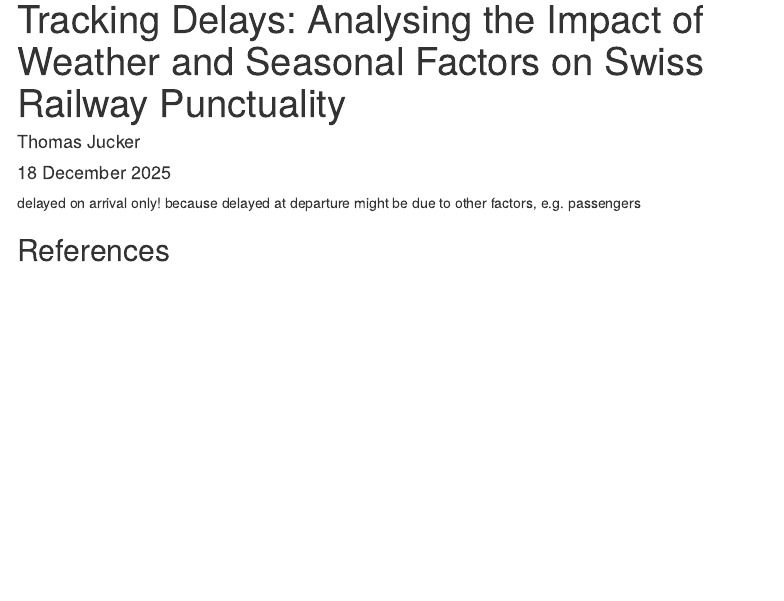
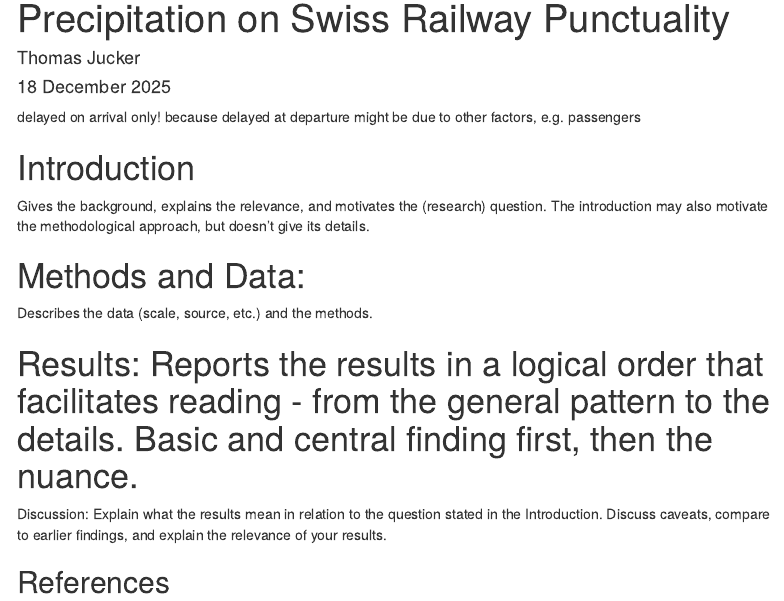
Before and after one commit to TomTom-101/toms_agds_proseminar_project, an R Markdown document (vignettes/project_report.Rmd): the page in a window 1100 px wide, from 20 px down before the commit and from 70 px down after it. Rendered offline with R 4.5, knitr and Pandoc, with nearby package versions; some code elsewhere in the file could not run offline; a font, style sheet, LaTeX package, included part or bibliography that could not be used is replaced or left out; menus at the side of the page are left out.

Commit message:
placeholders added

````diff
--- a/vignettes/project_report.Rmd
+++ b/vignettes/project_report.Rmd
@@ -1,5 +1,5 @@
 ---
-title: "Tracking Delays: Analysing the Impact of Weather and Seasonal Factors on Swiss Railway Punctuality"
+title: "Tracking Delays: Analysing the Impact Precipitation on Swiss Railway Punctuality"
 author: "Thomas Jucker"
 date: "18 December 2025"
 bibliography: references.bib
@@ -37,4 +37,15 @@ library(readr)
 source(here("R/analyse_modobs2.R"))
 ```
 
+
+# Introduction
+Gives the background, explains the relevance, and motivates the (research) question. The introduction may also motivate the methodological approach, but doesn’t give its details.
+
+# Methods and Data:
+Describes the data (scale, source, etc.) and the methods.
+
+# Results: Reports the results in a logical order that facilitates reading - from the general pattern to the details. Basic and central finding first, then the nuance.
+Discussion: Explain what the results mean in relation to the question stated in the Introduction. Discuss caveats, compare to earlier findings, and explain the relevance of your results.
+
+
 ## References
````
